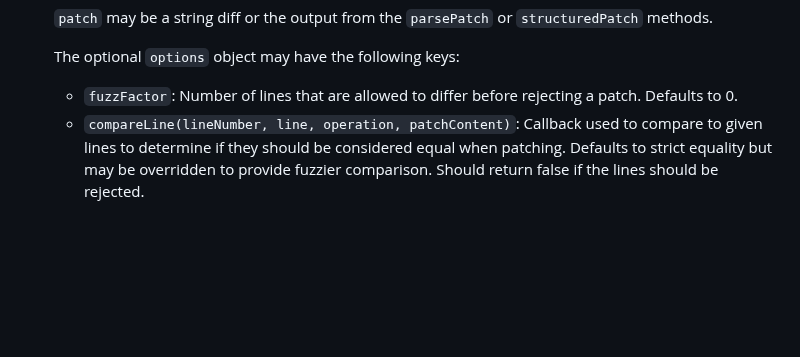
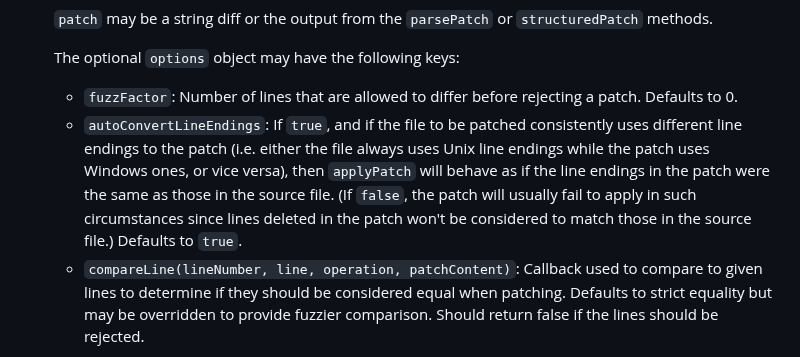
Before and after one commit to kpdecker/jsdiff, a Markdown page: README.md, the part around the change. Rendered like a GitHub page; blank space fills up the shorter version.

Commit message:
Document autoConvertLineEndings

```diff
--- a/README.md
+++ b/README.md
@@ -125,6 +125,7 @@ Broadly, jsdiff's diff functions all take an old text and a new text and perform
     The optional `options` object may have the following keys:
 
     - `fuzzFactor`: Number of lines that are allowed to differ before rejecting a patch. Defaults to 0.
+    - `autoConvertLineEndings`: If `true`, and if the file to be patched consistently uses different line endings to the patch (i.e. either the file always uses Unix line endings while the patch uses Windows ones, or vice versa), then `applyPatch` will behave as if the line endings in the patch were the same as those in the source file. (If `false`, the patch will usually fail to apply in such circumstances since lines deleted in the patch won't be considered to match those in the source file.) Defaults to `true`.
     - `compareLine(lineNumber, line, operation, patchContent)`: Callback used to compare to given lines to determine if they should be considered equal when patching. Defaults to strict equality but may be overridden to provide fuzzier comparison. Should return false if the lines should be rejected.
 
 * `Diff.applyPatches(patch, options)` - applies one or more patches.
```
